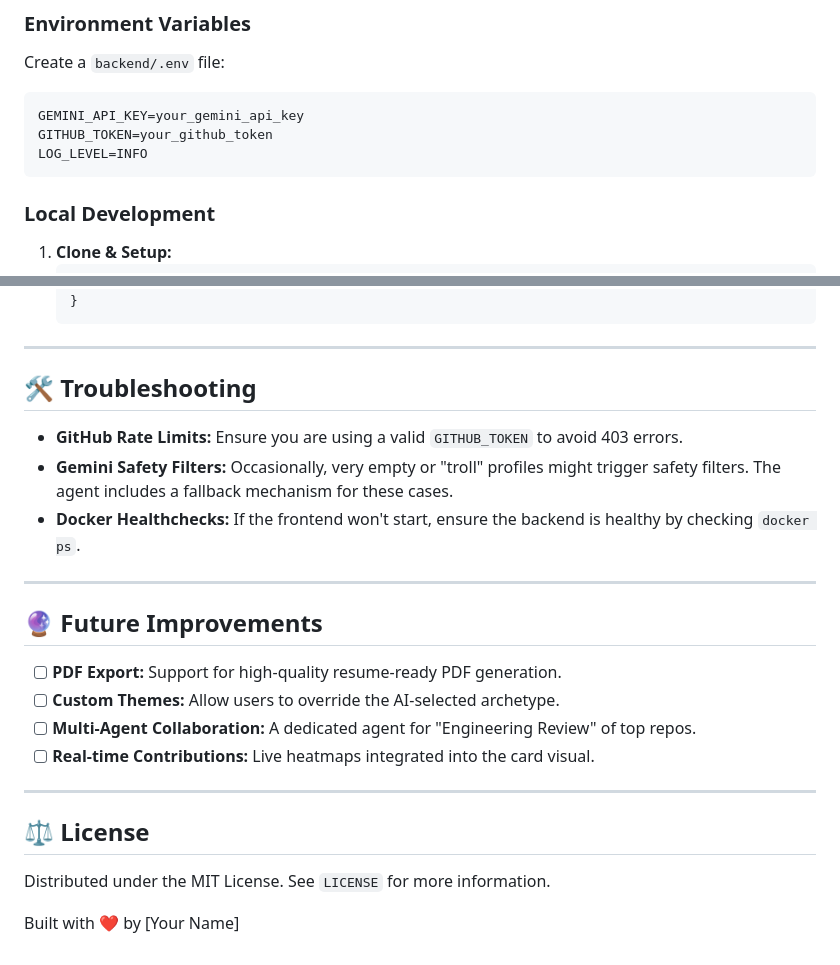
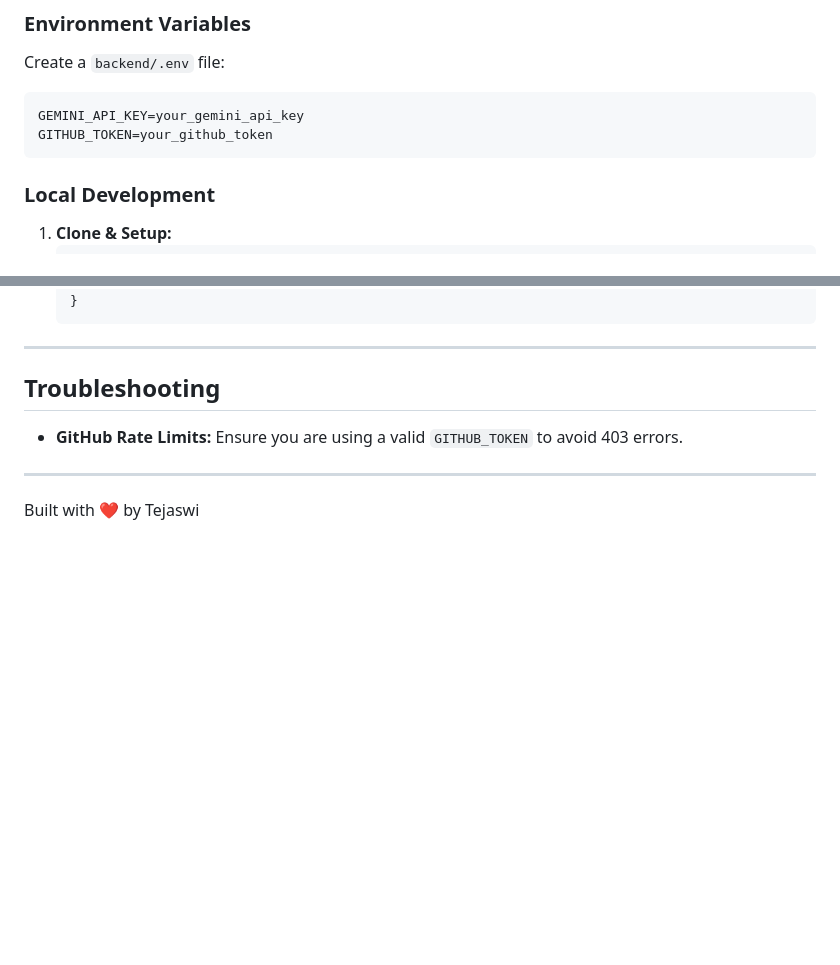
Before and after one commit to tejaswibellapu/github-devcard-ai, a Markdown page: README.md, 2 parts joined by grey strips. Rendered like a GitHub page; blank space fills up the shorter version.

````diff
--- a/README.md
+++ b/README.md
@@ -65,7 +64,6 @@ Create a `backend/.env` file:
 ```env
 GEMINI_API_KEY=your_gemini_api_key
 GITHUB_TOKEN=your_github_token
-LOG_LEVEL=INFO
 ```
 
 ### Local Development
@@ -134,24 +119,9 @@ Generates a new developer card.
 
 ---
 
-## 🛠️ Troubleshooting
+##  Troubleshooting
 
 - **GitHub Rate Limits:** Ensure you are using a valid `GITHUB_TOKEN` to avoid 403 errors.
-- **Gemini Safety Filters:** Occasionally, very empty or "troll" profiles might trigger safety filters. The agent includes a fallback mechanism for these cases.
-- **Docker Healthchecks:** If the frontend won't start, ensure the backend is healthy by checking `docker ps`.
 
 ---
-
-## 🔮 Future Improvements
-
-- [ ] **PDF Export:** Support for high-quality resume-ready PDF generation.
-- [ ] **Custom Themes:** Allow users to override the AI-selected archetype.
-- [ ] **Multi-Agent Collaboration:** A dedicated agent for "Engineering Review" of top repos.
-- [ ] **Real-time Contributions:** Live heatmaps integrated into the card visual.
-
----
-
-## ⚖️ License
-Distributed under the MIT License. See `LICENSE` for more information.
-
-Built with ❤️ by [Your Name]
+Built with ❤️ by Tejaswi
````
Also changed, not shown: other parts of README.md (+38 -52 lines).
